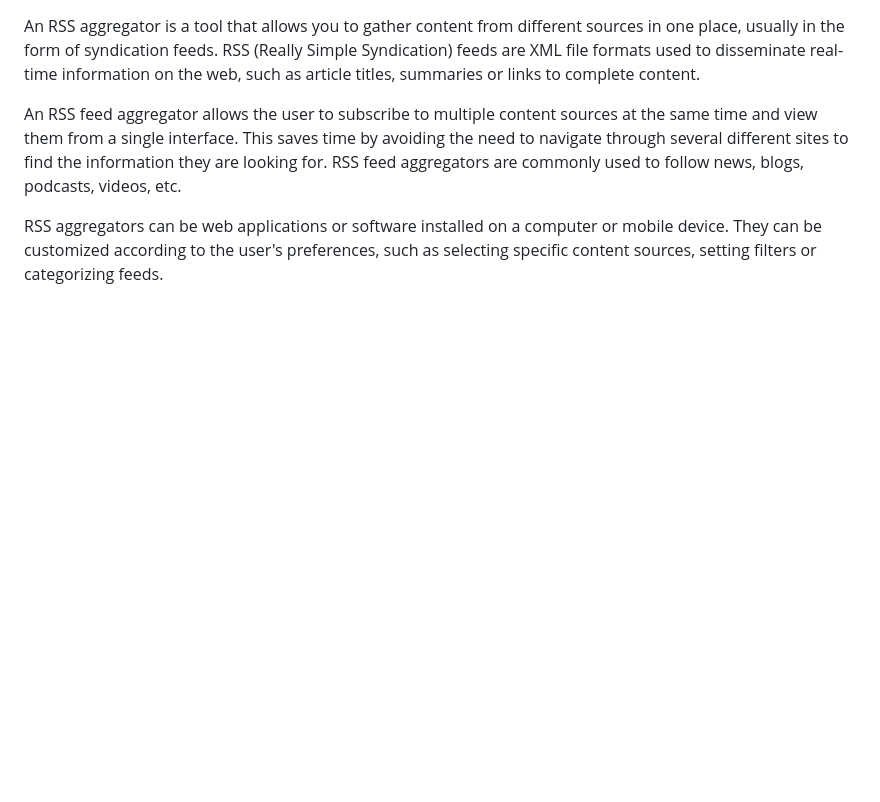
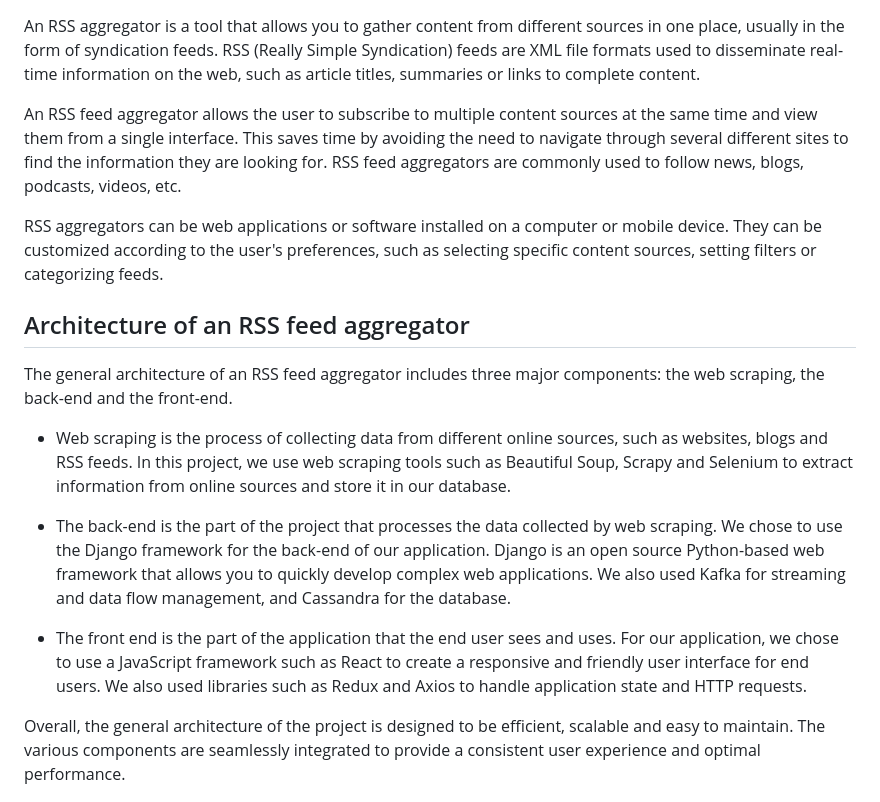
Before and after one commit to antoningr/Agregateur_de_flux_RSS, a Markdown page: README.md, the part around the change. Drawn GitHub-style; blank space fills up the shorter version.

```diff
--- a/README.md
+++ b/README.md
@@ -12,6 +12,18 @@ An RSS aggregator is a tool that allows you to gather content from different sou
 An RSS feed aggregator allows the user to subscribe to multiple content sources at the same time and view them from a single interface. This saves time by avoiding the need to navigate through several different sites to find the information they are looking for. RSS feed aggregators are commonly used to follow news, blogs, podcasts, videos, etc.
 
 RSS aggregators can be web applications or software installed on a computer or mobile device. They can be customized according to the user's preferences, such as selecting specific content sources, setting filters or categorizing feeds.
+
+
+## Architecture of an RSS feed aggregator
+The general architecture of an RSS feed aggregator includes three major components: the web scraping, the back-end and the front-end.
+
+- Web scraping is the process of collecting data from different online sources, such as websites, blogs and RSS feeds. In this project, we use web scraping tools such as Beautiful Soup, Scrapy and Selenium to extract information from online sources and store it in our database.
+
+- The back-end is the part of the project that processes the data collected by web scraping. We chose to use the Django framework for the back-end of our application. Django is an open source Python-based web framework that allows you to quickly develop complex web applications. We also used Kafka for streaming and data flow management, and Cassandra for the database.
+
+- The front end is the part of the application that the end user sees and uses. For our application, we chose to use a JavaScript framework such as React to create a responsive and friendly user interface for end users. We also used libraries such as Redux and Axios to handle application state and HTTP requests.
+
+Overall, the general architecture of the project is designed to be efficient, scalable and easy to maintain. The various components are seamlessly integrated to provide a consistent user experience and optimal performance.
 
 ![](images/architecture_générale_agrégateur_de_flux_RSS.png)
 
```
